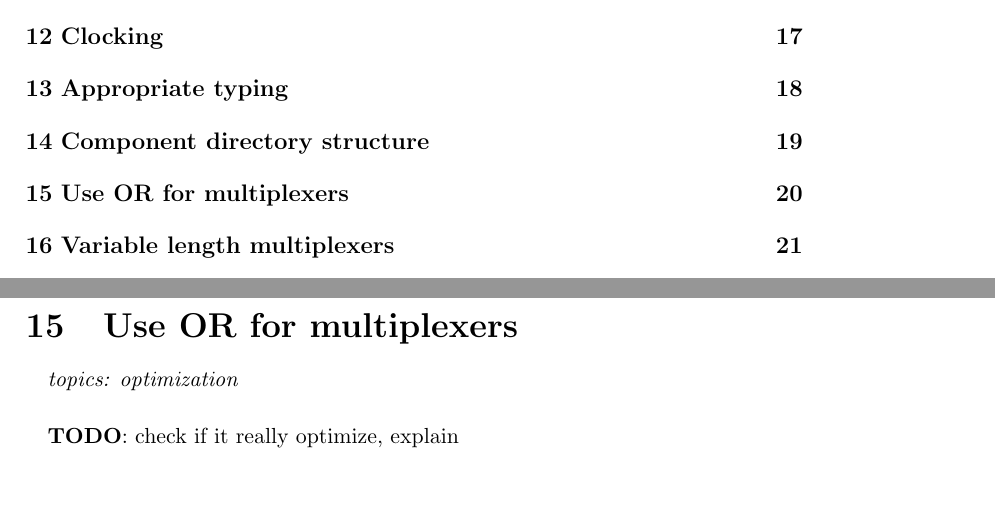
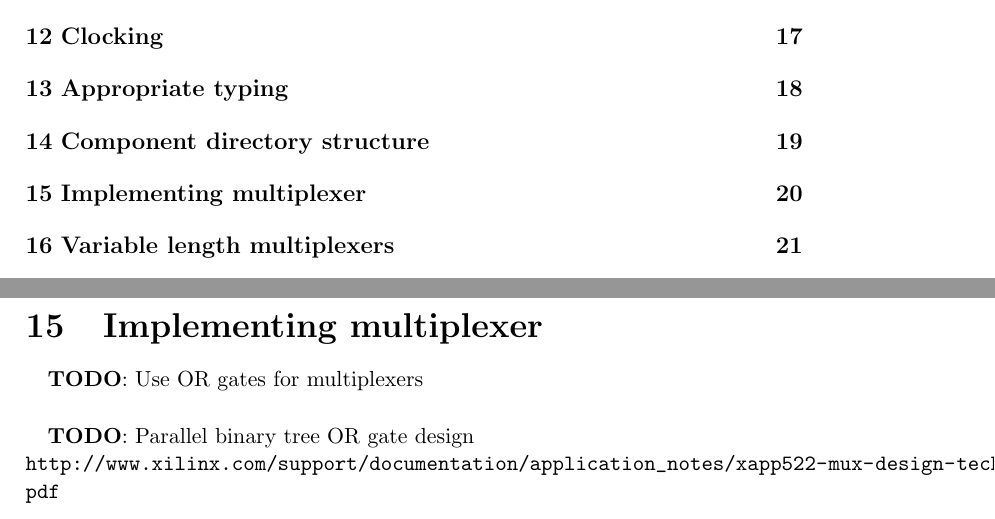
Before and after one commit to texane/fpga_notes, a LaTeX paper (main.tex): two parts of pages 3 and 20 of 24, joined at a grey line, cut so that both start at the same text, the shorter picture padded with empty space. Compiled offline with pdfLaTeX.

Commit message:
implementing multiplexers

```diff
--- a/main.tex
+++ b/main.tex
@@ -405,9 +405,12 @@ are infered.
 
 
 %%
-\note{Use OR for multiplexers}
-\topics{optimization}
-\todo{check if it really optimize, explain}
+\note{Implementing multiplexer}
+\todo{Use OR gates for multiplexers}
+\todo{Parallel binary tree OR gate design}\\
+\longurl
+{http://www.xilinx.com/support/documentation/}
+{application_notes/xapp522-mux-design-techniques.pdf}
 
 
 %%
```
Also changed, not shown: main.pdf.
